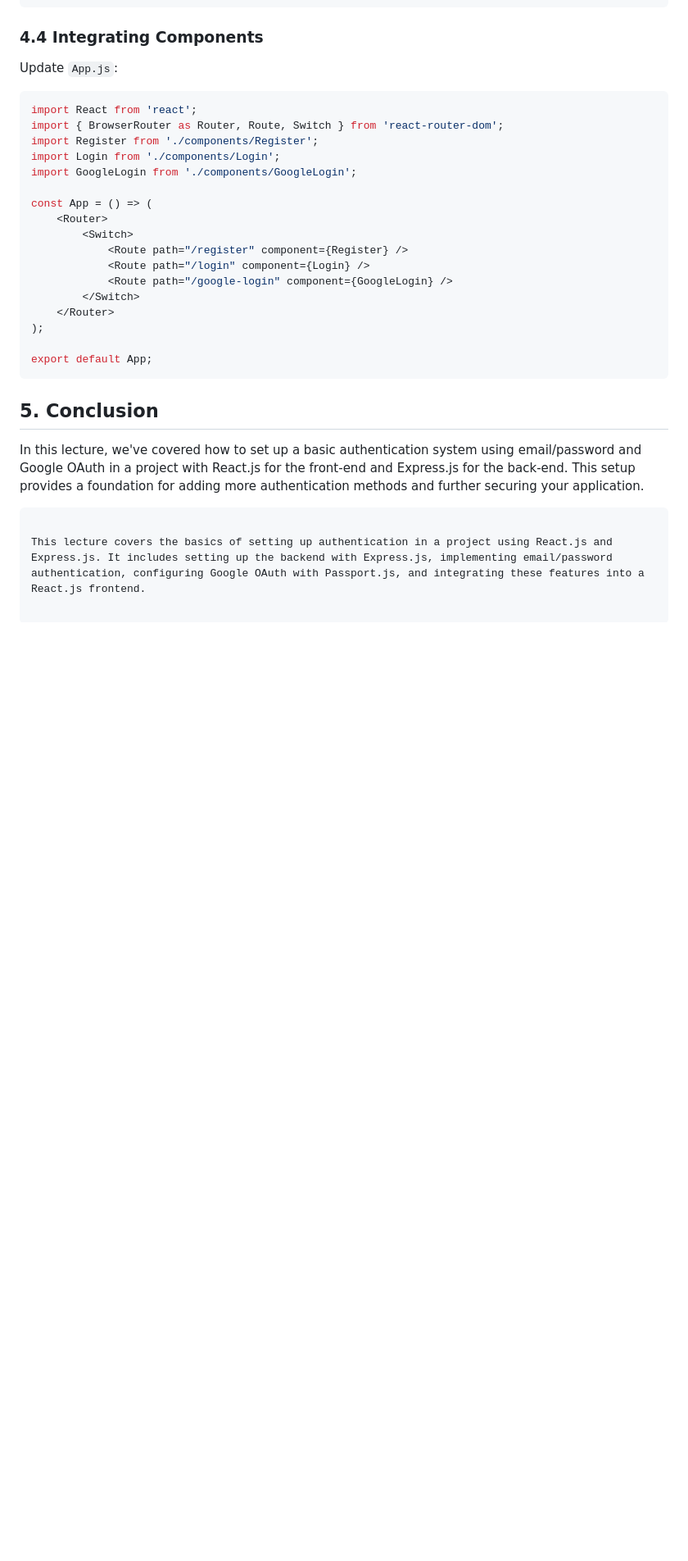
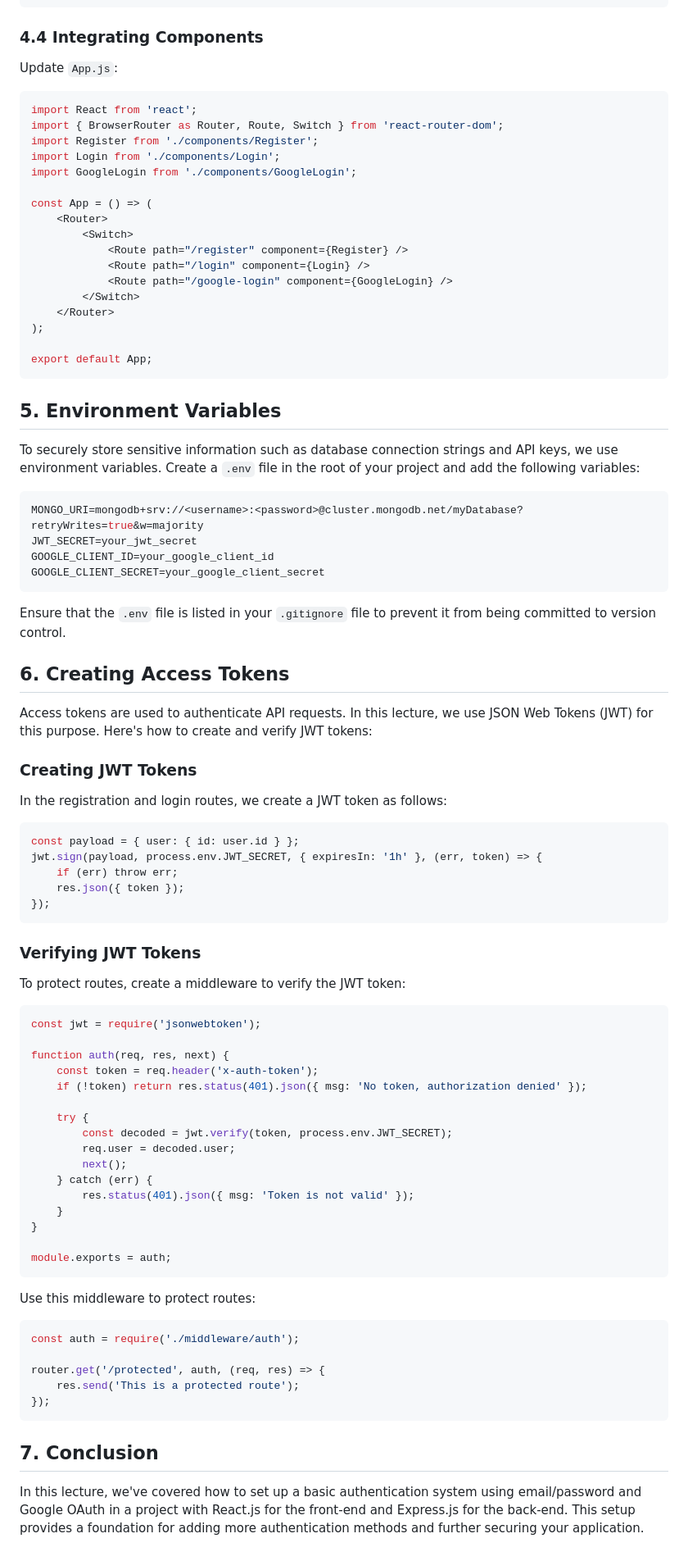
Before and after one commit to adinashby/TransactionalWebAppsCohort12, a Markdown page: Lectures/Lecture 7 - Authentication and Authorization.md, the part around one of its changes. Shown at 82% size. Drawn GitHub-style; blank space fills up the shorter version.

````diff
--- a/Lectures/Lecture 7 - Authentication and Authorization.md
+++ b/Lectures/Lecture 7 - Authentication and Authorization.md
@@ -385,9 +391,68 @@ const App = () => (
 export default App;
 ```
 
-## 5. Conclusion
+## 5. Environment Variables
+
+To securely store sensitive information such as database connection strings and API keys, we use environment variables. Create a `.env` file in the root of your project and add the following variables:
+
+```env
+MONGO_URI=mongodb+srv://<username>:<password>@cluster.mongodb.net/myDatabase?retryWrites=true&w=majority
+JWT_SECRET=your_jwt_secret
+GOOGLE_CLIENT_ID=your_google_client_id
+GOOGLE_CLIENT_SECRET=your_google_client_secret
+```
+
+Ensure that the `.env` file is listed in your `.gitignore` file to prevent it from being committed to version control.
+
+## 6. Creating Access Tokens
+
+Access tokens are used to authenticate API requests. In this lecture, we use JSON Web Tokens (JWT) for this purpose. Here's how to create and verify JWT tokens:
+
+### Creating JWT Tokens
+
+In the registration and login routes, we create a JWT token as follows:
+
+```javascript
+const payload = { user: { id: user.id } };
+jwt.sign(payload, process.env.JWT_SECRET, { expiresIn: '1h' }, (err, token) => {
+    if (err) throw err;
+    res.json({ token });
+});
+```
+
+### Verifying JWT Tokens
+
+To protect routes, create a middleware to verify the JWT token:
+
+```javascript
+const jwt = require('jsonwebtoken');
+
+function auth(req, res, next) {
+    const token = req.header('x-auth-token');
+    if (!token) return res.status(401).json({ msg: 'No token, authorization denied' });
+
+    try {
+        const decoded = jwt.verify(token, process.env.JWT_SECRET);
+        req.user = decoded.user;
+        next();
+    } catch (err) {
+        res.status(401).json({ msg: 'Token is not valid' });
+    }
+}
+
+module.exports = auth;
+```
+
+Use this middleware to protect routes:
+
+```javascript
+const auth = require('./middleware/auth');
+
+router.get('/protected', auth, (req, res) => {
+    res.send('This is a protected route');
+});
+```
+
+## 7. Conclusion
 
 In this lecture, we've covered how to set up a basic authentication system using email/password and Google OAuth in a project with React.js for the front-end and Express.js for the back-end. This setup provides a foundation for adding more authentication methods and further securing your application.
-```
-
-This lecture covers the basics of setting up authentication in a project using React.js and Express.js. It includes setting up the backend with Express.js, implementing email/password authentication, configuring Google OAuth with Passport.js, and integrating these features into a React.js frontend.
````
Also changed, not shown: other parts of Lectures/Lecture 7 - Authentication and Authorization.md (+9 -3 lines).
